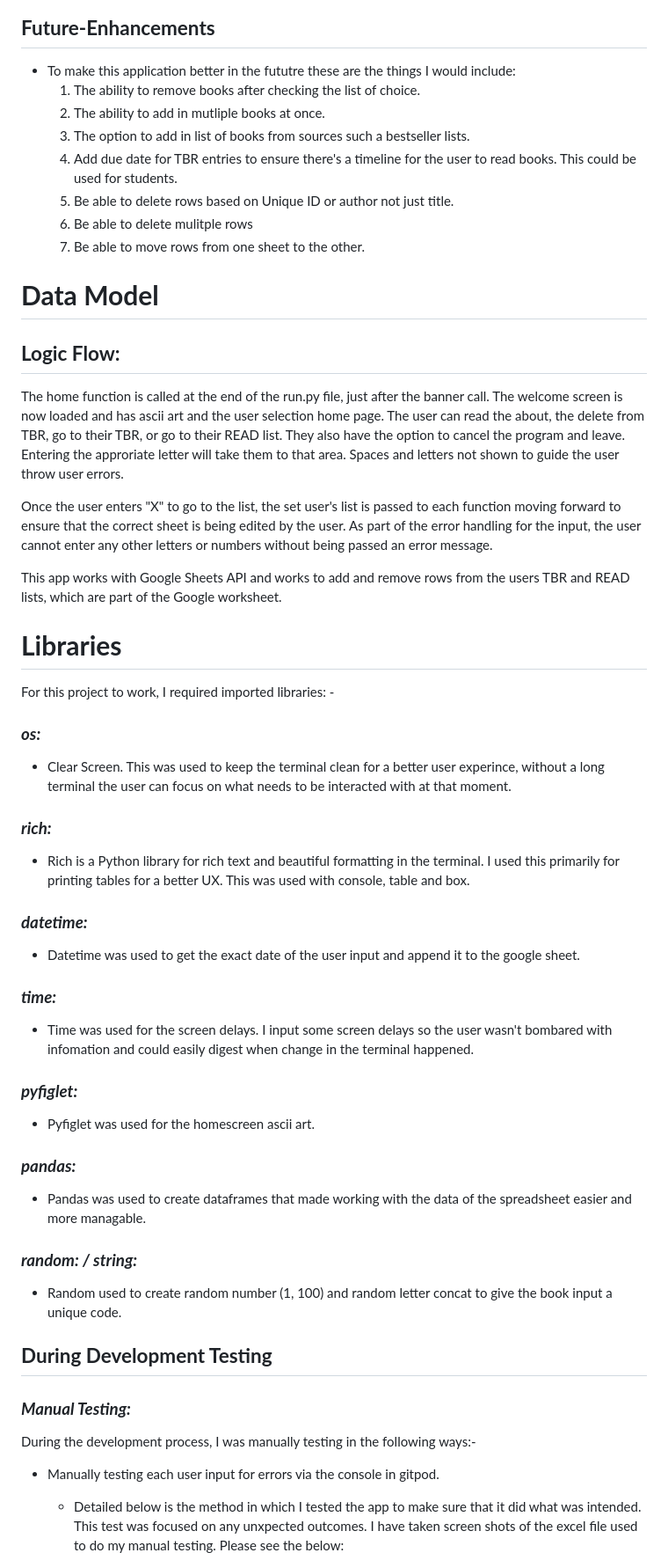
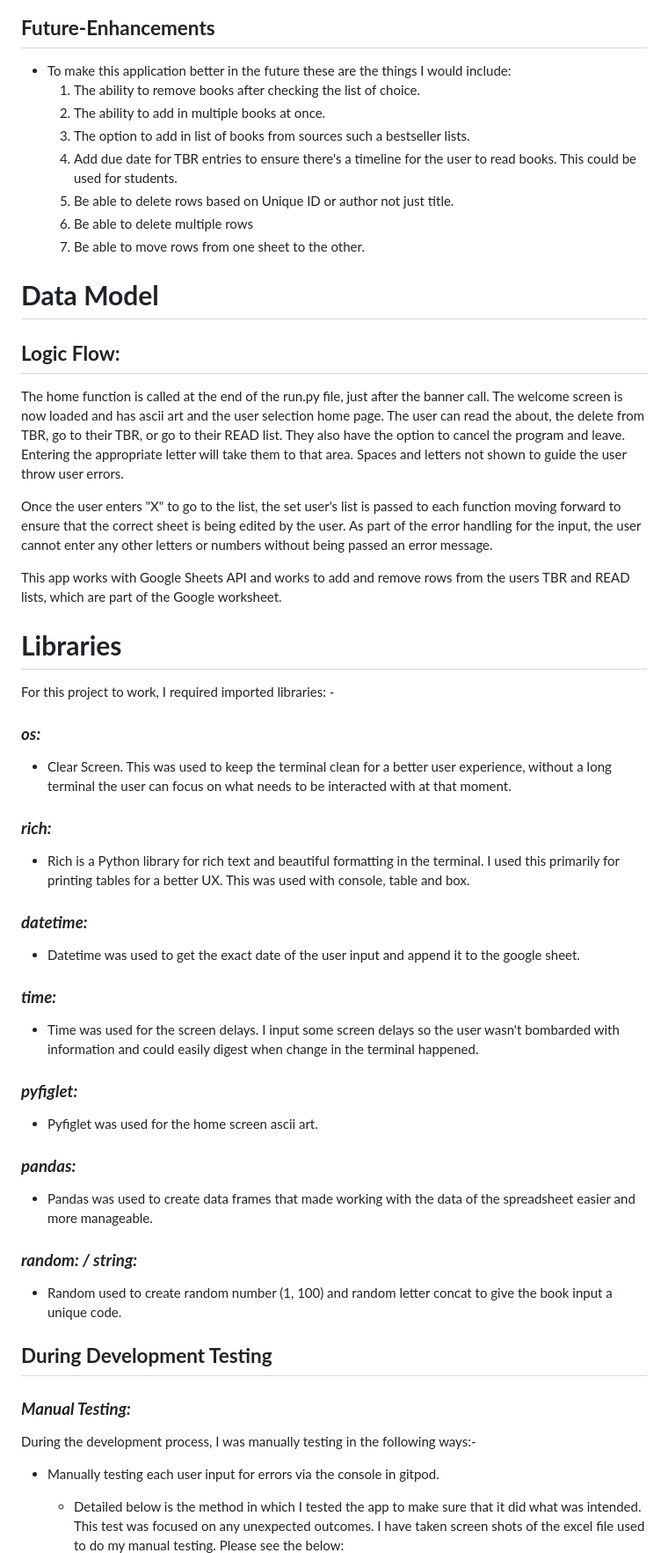
Before and after one commit to Pur3-MAlice/reading_list, a Markdown page: README.md, the part around the change printed below. Shown: that part at 88% size. Drawn GitHub-style.

Commit message:
README.md grammar and spelling check

```diff
--- a/README.md
+++ b/README.md
@@ -123,18 +123,18 @@ Dupelicate catch
   ![Delete Row](/documents/delete_row.jpg)
 
 ## **Future-Enhancements**
-* To make this application better in the fututre these are the things I would include:
+* To make this application better in the future these are the things I would include:
   1. The ability to remove books after checking the list of choice.
-  1. The ability to add in mutliple books at once.
+  1. The ability to add in multiple books at once.
   1. The option to add in list of books from sources such a bestseller lists.
   1. Add due date for TBR entries to ensure there's a timeline for the user to read books. This could be used for students.
   1. Be able to delete rows based on Unique ID or author not just title.
-  1. Be able to delete mulitple rows
+  1. Be able to delete multiple rows
   1. Be able to move rows from one sheet to the other.
 
 # **Data Model**
 ## **Logic Flow:**
-The home function is called at the end of the run.py file, just after the banner call. The welcome screen is now loaded and has ascii art and the user selection home page. The user can read the about, the delete from TBR, go to their TBR, or go to their READ list. They also have the option to cancel the program and leave. Entering the approriate letter will take them to that area. Spaces and letters not shown to guide the user throw user errors.
+The home function is called at the end of the run.py file, just after the banner call. The welcome screen is now loaded and has ascii art and the user selection home page. The user can read the about, the delete from TBR, go to their TBR, or go to their READ list. They also have the option to cancel the program and leave. Entering the appropriate letter will take them to that area. Spaces and letters not shown to guide the user throw user errors.
 
 Once the user enters "X" to go to the list, the set user's list is passed to each function moving forward to ensure that the correct sheet is being edited by the user. As part of the error handling for the input, the user cannot enter any other letters or numbers without being passed an error message.
 
@@ -143,17 +143,17 @@ This app works with Google Sheets API and works to add and remove rows from the
 # **Libraries**
 For this project to work, I required imported libraries: -
 ### ***os:***
-  * Clear Screen. This was used to keep the terminal clean for a better user experince, without a long terminal the user can focus on what needs to be interacted with at that moment.
+  * Clear Screen. This was used to keep the terminal clean for a better user experience, without a long terminal the user can focus on what needs to be interacted with at that moment.
 ### ***rich:***
    * Rich is a Python library for rich text and beautiful formatting in the terminal. I used this primarily for printing tables for a better UX. This was used with console, table and box.
 ### ***datetime:***
    * Datetime was used to get the exact date of the user input and append it to the google sheet.
 ### ***time:***
-   * Time was used for the screen delays. I input some screen delays so the user wasn't bombared with infomation and could easily digest when change in the terminal happened.
+   * Time was used for the screen delays. I input some screen delays so the user wasn't bombarded with information and could easily digest when change in the terminal happened.
 ### ***pyfiglet:***
-   * Pyfiglet was used for the homescreen ascii art.
+   * Pyfiglet was used for the home screen ascii art.
 ### ***pandas:***
-   * Pandas was used to create dataframes that made working with the data of the spreadsheet easier and more managable.
+   * Pandas was used to create data frames that made working with the data of the spreadsheet easier and more manageable.
 ### ***random: / string:***
    * Random used to create random number (1, 100) and random letter concat to give the book input a unique code.
 
@@ -161,7 +161,7 @@ For this project to work, I required imported libraries: -
 ### ***Manual Testing:***
 During the development process, I was manually testing in the following ways:-
 * Manually testing each user input for errors via the console in gitpod.
-    * Detailed below is the method in which I tested the app to make sure that it did what was intended. This test was focused on any unxpected outcomes. I have taken screen shots of the excel file used to do my manual testing. Please see the below:
+    * Detailed below is the method in which I tested the app to make sure that it did what was intended. This test was focused on any unexpected outcomes. I have taken screen shots of the excel file used to do my manual testing. Please see the below:
     ![Home Page Test](/documents/home_test.jpg)
     ![About Page Test](/documents/about_page_test.jpg)
     ![Add Page READ Test](/documents/add_page_read_test.jpg)
```
Also changed, not shown: other parts of README.md (+16 -16 lines).
